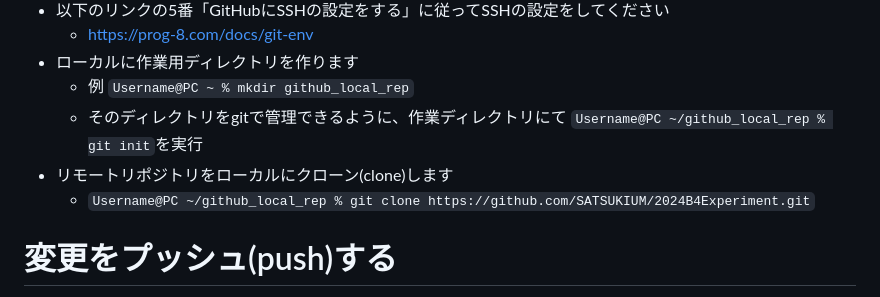
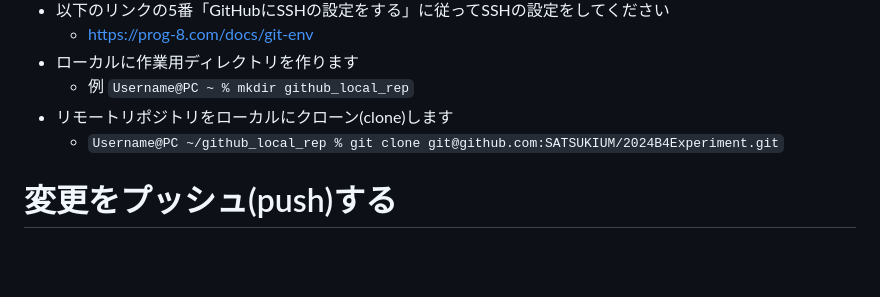
Before and after one commit to SATSUKIUM/2024B4Experiment, a Markdown page: README.md, the part around the change. GitHub-like rendering; blank space fills up the shorter version.

```diff
--- a/README.md
+++ b/README.md
@@ -29,9 +29,8 @@ githubではスクリプトやマクロを共同編集できます。1つのフ
     - https://prog-8.com/docs/git-env
 - ローカルに作業用ディレクトリを作ります
     - 例 `Username@PC ~ % mkdir github_local_rep`
-    - そのディレクトリをgitで管理できるように、作業ディレクトリにて `Username@PC ~/github_local_rep % git init`を実行
 - リモートリポジトリをローカルにクローン(clone)します
-    - `Username@PC ~/github_local_rep % git clone https://github.com/SATSUKIUM/2024B4Experiment.git`
+    - `Username@PC ~/github_local_rep % git clone git@github.com:SATSUKIUM/2024B4Experiment.git`
 
 # 変更をプッシュ(push)する
 
```
